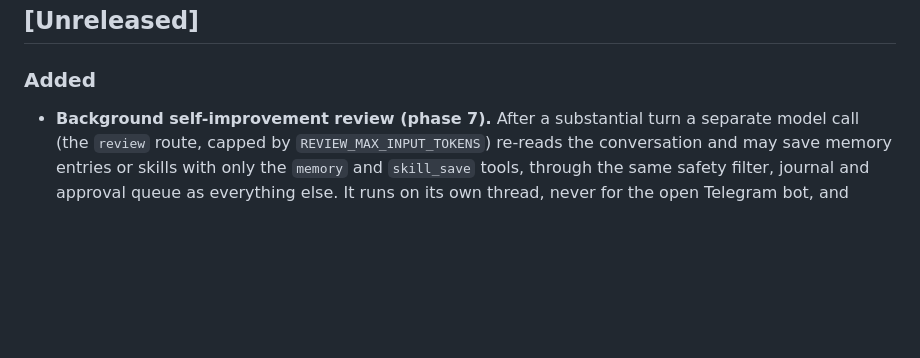
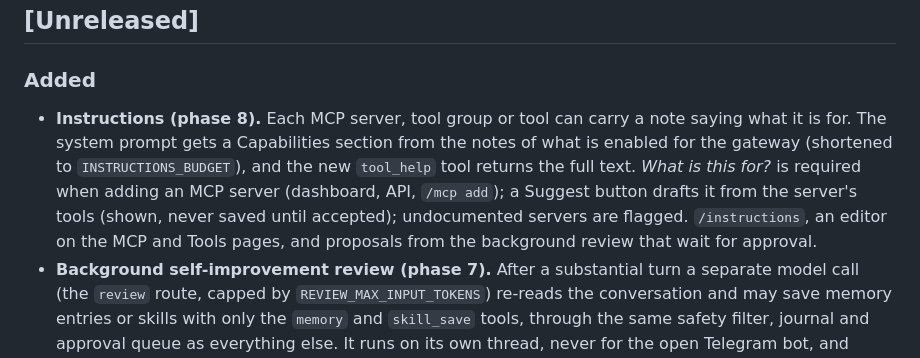
Before and after one commit to lordraw77/AIFRED, a Markdown page: CHANGELOG.md, the part around the change. Drawn GitHub-style; blank space fills up the shorter version.

```diff
--- a/CHANGELOG.md
+++ b/CHANGELOG.md
@@ -5,6 +5,7 @@ All notable changes to AIFRED. The format follows [Keep a Changelog](https://kee
 ## [Unreleased]
 
 ### Added
+- **Instructions (phase 8).** Each MCP server, tool group or tool can carry a note saying what it is for. The system prompt gets a Capabilities section from the notes of what is enabled for the gateway (shortened to `INSTRUCTIONS_BUDGET`), and the new `tool_help` tool returns the full text. *What is this for?* is required when adding an MCP server (dashboard, API, `/mcp add`); a Suggest button drafts it from the server's tools (shown, never saved until accepted); undocumented servers are flagged. `/instructions`, an editor on the MCP and Tools pages, and proposals from the background review that wait for approval.
 - **Background self-improvement review (phase 7).** After a substantial turn a separate model call (the `review` route, capped by `REVIEW_MAX_INPUT_TOKENS`) re-reads the conversation and may save memory entries or skills with only the `memory` and `skill_save` tools, through the same safety filter, journal and approval queue as everything else. It runs on its own thread, never for the open Telegram bot, and never sees tool results. New commands `/refine` (review now) and `/journey [delete <id>]`; chat now says what was saved (`NOTIFICATIONS`).
 - **Web dashboard, the other sections (phase 6).** Sessions (overview, history search, rename, export, delete), Memory, Skills (with a safe Markdown preview), Knowledge (collections, upload, URL, scan, re-index, test search), Tools, MCP, Journey (approval queue and undo) and Logs (live), plus a Restart button, `g` + letter shortcuts and read-only viewing of CLI and Telegram conversations. New endpoints for memory, skills, tools, journal and approvals, search, logs and restart.
 - **Web dashboard, first slice (phase 6).** A single page of plain HTML, CSS and JS at `/` with no build step and a strict Content-Security-Policy: login, Chat (streaming, tool chips, commands), Models (providers, keys, model tests, routes, health, usage, getting-started checklist), Config (grouped, filtered, write-only secrets), API keys, Account and System, in the Teal and Sand themes with a mobile drawer. New endpoints `/api/status` and `/api/sessions`.
```
Also changed, not shown: docs/analysis.md (+1 -1 lines), docs/specs.md (+8 -0 lines).
